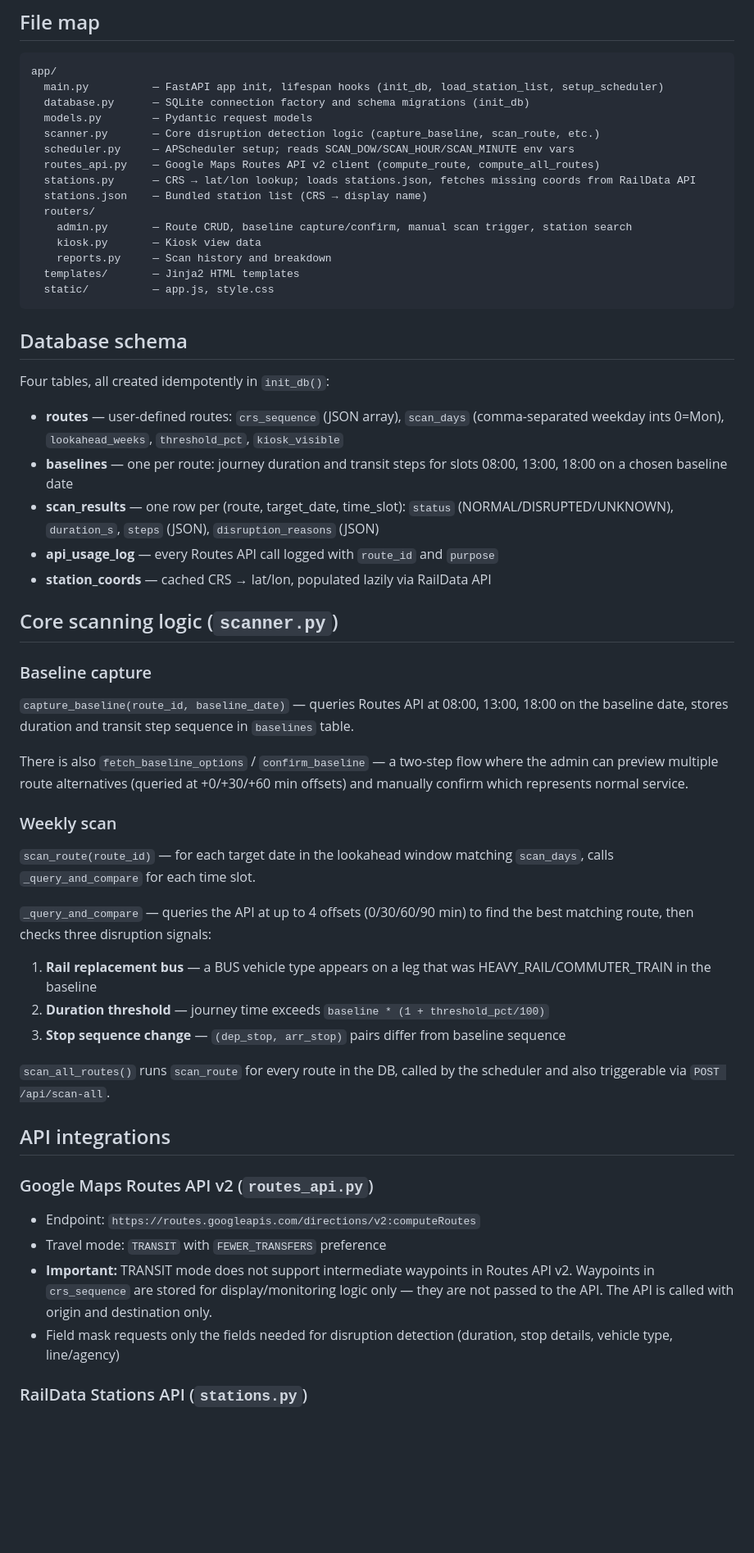
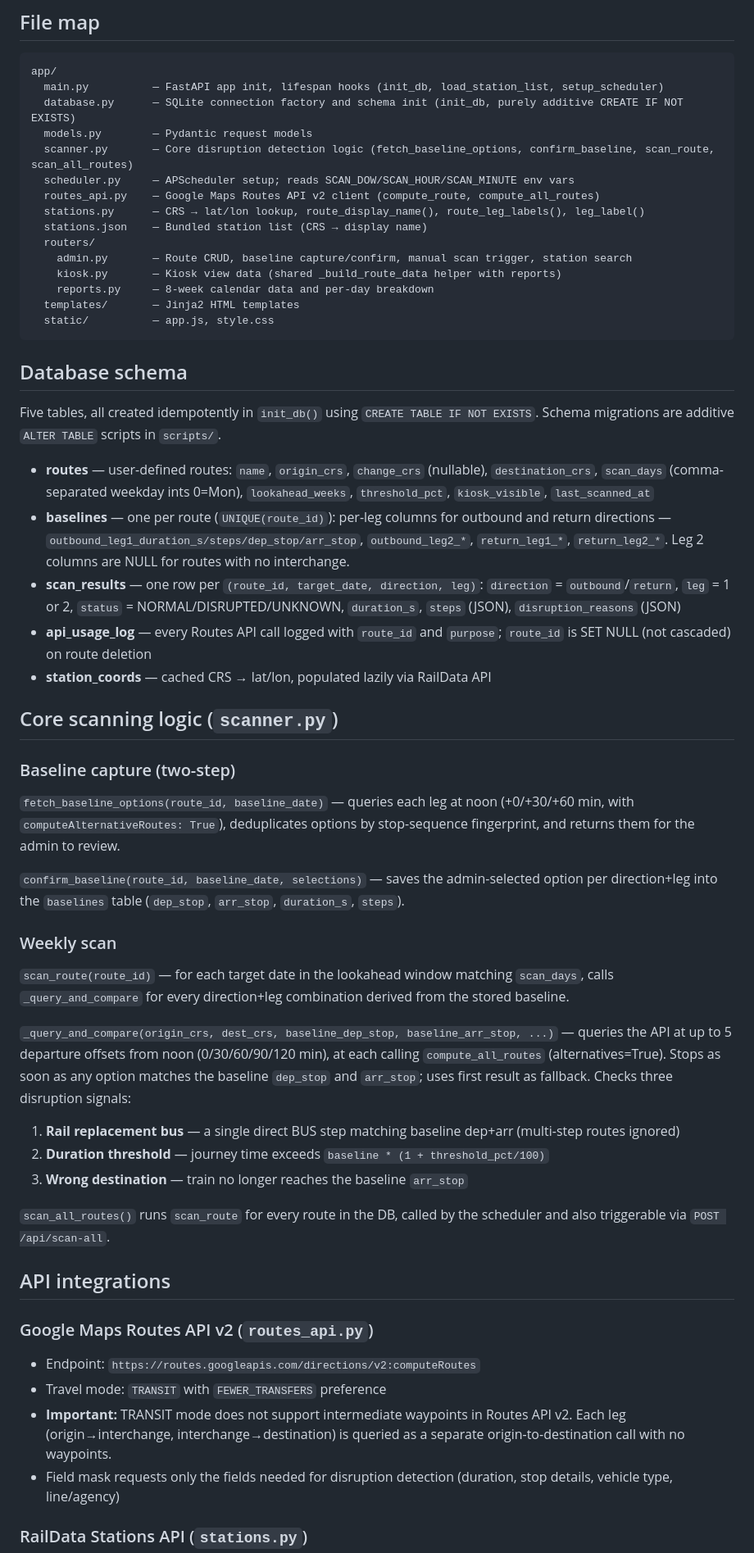
Before and after one commit to jitadityakumar/rail-disruption-monitor, a Markdown page: CLAUDE.md, the part around one of its changes. Shown at 82% size. Rendered like a GitHub page; blank space fills up the shorter version.

````diff
--- a/CLAUDE.md
+++ b/CLAUDE.md
@@ -48,45 +48,45 @@ Monitors UK rail routes for upcoming disruptions. Users define routes as CRS sta
 ```
 app/
   main.py          — FastAPI app init, lifespan hooks (init_db, load_station_list, setup_scheduler)
-  database.py      — SQLite connection factory and schema migrations (init_db)
+  database.py      — SQLite connection factory and schema init (init_db, purely additive CREATE IF NOT EXISTS)
   models.py        — Pydantic request models
-  scanner.py       — Core disruption detection logic (capture_baseline, scan_route, etc.)
+  scanner.py       — Core disruption detection logic (fetch_baseline_options, confirm_baseline, scan_route, scan_all_routes)
   scheduler.py     — APScheduler setup; reads SCAN_DOW/SCAN_HOUR/SCAN_MINUTE env vars
   routes_api.py    — Google Maps Routes API v2 client (compute_route, compute_all_routes)
-  stations.py      — CRS → lat/lon lookup; loads stations.json, fetches missing coords from RailData API
+  stations.py      — CRS → lat/lon lookup, route_display_name(), route_leg_labels(), leg_label()
   stations.json    — Bundled station list (CRS → display name)
   routers/
     admin.py       — Route CRUD, baseline capture/confirm, manual scan trigger, station search
-    kiosk.py       — Kiosk view data
-    reports.py     — Scan history and breakdown
+    kiosk.py       — Kiosk view data (shared _build_route_data helper with reports)
+    reports.py     — 8-week calendar data and per-day breakdown
   templates/       — Jinja2 HTML templates
   static/          — app.js, style.css
 ```
 
 ## Database schema
 
-Four tables, all created idempotently in `init_db()`:
+Five tables, all created idempotently in `init_db()` using `CREATE TABLE IF NOT EXISTS`. Schema migrations are additive `ALTER TABLE` scripts in `scripts/`.
 
-- **routes** — user-defined routes: `crs_sequence` (JSON array), `scan_days` (comma-separated weekday ints 0=Mon), `lookahead_weeks`, `threshold_pct`, `kiosk_visible`
-- **baselines** — one per route: journey duration and transit steps for slots 08:00, 13:00, 18:00 on a chosen baseline date
-- **scan_results** — one row per (route, target_date, time_slot): `status` (NORMAL/DISRUPTED/UNKNOWN), `duration_s`, `steps` (JSON), `disruption_reasons` (JSON)
-- **api_usage_log** — every Routes API call logged with `route_id` and `purpose`
+- **routes** — user-defined routes: `name`, `origin_crs`, `change_crs` (nullable), `destination_crs`, `scan_days` (comma-separated weekday ints 0=Mon), `lookahead_weeks`, `threshold_pct`, `kiosk_visible`, `last_scanned_at`
+- **baselines** — one per route (`UNIQUE(route_id)`): per-leg columns for outbound and return directions — `outbound_leg1_duration_s/steps/dep_stop/arr_stop`, `outbound_leg2_*`, `return_leg1_*`, `return_leg2_*`. Leg 2 columns are NULL for routes with no interchange.
+- **scan_results** — one row per `(route_id, target_date, direction, leg)`: `direction` = `outbound`/`return`, `leg` = 1 or 2, `status` = NORMAL/DISRUPTED/UNKNOWN, `duration_s`, `steps` (JSON), `disruption_reasons` (JSON)
+- **api_usage_log** — every Routes API call logged with `route_id` and `purpose`; `route_id` is SET NULL (not cascaded) on route deletion
 - **station_coords** — cached CRS → lat/lon, populated lazily via RailData API
 
 ## Core scanning logic (`scanner.py`)
 
-### Baseline capture
-`capture_baseline(route_id, baseline_date)` — queries Routes API at 08:00, 13:00, 18:00 on the baseline date, stores duration and transit step sequence in `baselines` table.
+### Baseline capture (two-step)
+`fetch_baseline_options(route_id, baseline_date)` — queries each leg at noon (+0/+30/+60 min, with `computeAlternativeRoutes: True`), deduplicates options by stop-sequence fingerprint, and returns them for the admin to review.
 
-There is also `fetch_baseline_options` / `confirm_baseline` — a two-step flow where the admin can preview multiple route alternatives (queried at +0/+30/+60 min offsets) and manually confirm which represents normal service.
+`confirm_baseline(route_id, baseline_date, selections)` — saves the admin-selected option per direction+leg into the `baselines` table (`dep_stop`, `arr_stop`, `duration_s`, `steps`).
 
 ### Weekly scan
-`scan_route(route_id)` — for each target date in the lookahead window matching `scan_days`, calls `_query_and_compare` for each time slot.
+`scan_route(route_id)` — for each target date in the lookahead window matching `scan_days`, calls `_query_and_compare` for every direction+leg combination derived from the stored baseline.
 
-`_query_and_compare` — queries the API at up to 4 offsets (0/30/60/90 min) to find the best matching route, then checks three disruption signals:
-1. **Rail replacement bus** — a BUS vehicle type appears on a leg that was HEAVY_RAIL/COMMUTER_TRAIN in the baseline
+`_query_and_compare(origin_crs, dest_crs, baseline_dep_stop, baseline_arr_stop, ...)` — queries the API at up to 5 departure offsets from noon (0/30/60/90/120 min), at each calling `compute_all_routes` (alternatives=True). Stops as soon as any option matches the baseline `dep_stop` and `arr_stop`; uses first result as fallback. Checks three disruption signals:
+1. **Rail replacement bus** — a single direct BUS step matching baseline dep+arr (multi-step routes ignored)
 2. **Duration threshold** — journey time exceeds `baseline * (1 + threshold_pct/100)`
-3. **Stop sequence change** — `(dep_stop, arr_stop)` pairs differ from baseline sequence
+3. **Wrong destination** — train no longer reaches the baseline `arr_stop`
 
 `scan_all_routes()` runs `scan_route` for every route in the DB, called by the scheduler and also triggerable via `POST /api/scan-all`.
 
@@ -95,7 +95,7 @@ There is also `fetch_baseline_options` / `confirm_baseline` — a two-step flow
 ### Google Maps Routes API v2 (`routes_api.py`)
 - Endpoint: `https://routes.googleapis.com/directions/v2:computeRoutes`
 - Travel mode: `TRANSIT` with `FEWER_TRANSFERS` preference
-- **Important:** TRANSIT mode does not support intermediate waypoints in Routes API v2. Waypoints in `crs_sequence` are stored for display/monitoring logic only — they are not passed to the API. The API is called with origin and destination only.
+- **Important:** TRANSIT mode does not support intermediate waypoints in Routes API v2. Each leg (origin→interchange, interchange→destination) is queried as a separate origin-to-destination call with no waypoints.
 - Field mask requests only the fields needed for disruption detection (duration, stop details, vehicle type, line/agency)
 
 ### RailData Stations API (`stations.py`)
````
Also changed, not shown: other parts of CLAUDE.md (+6 -2 lines), README.md (+18 -14 lines).
